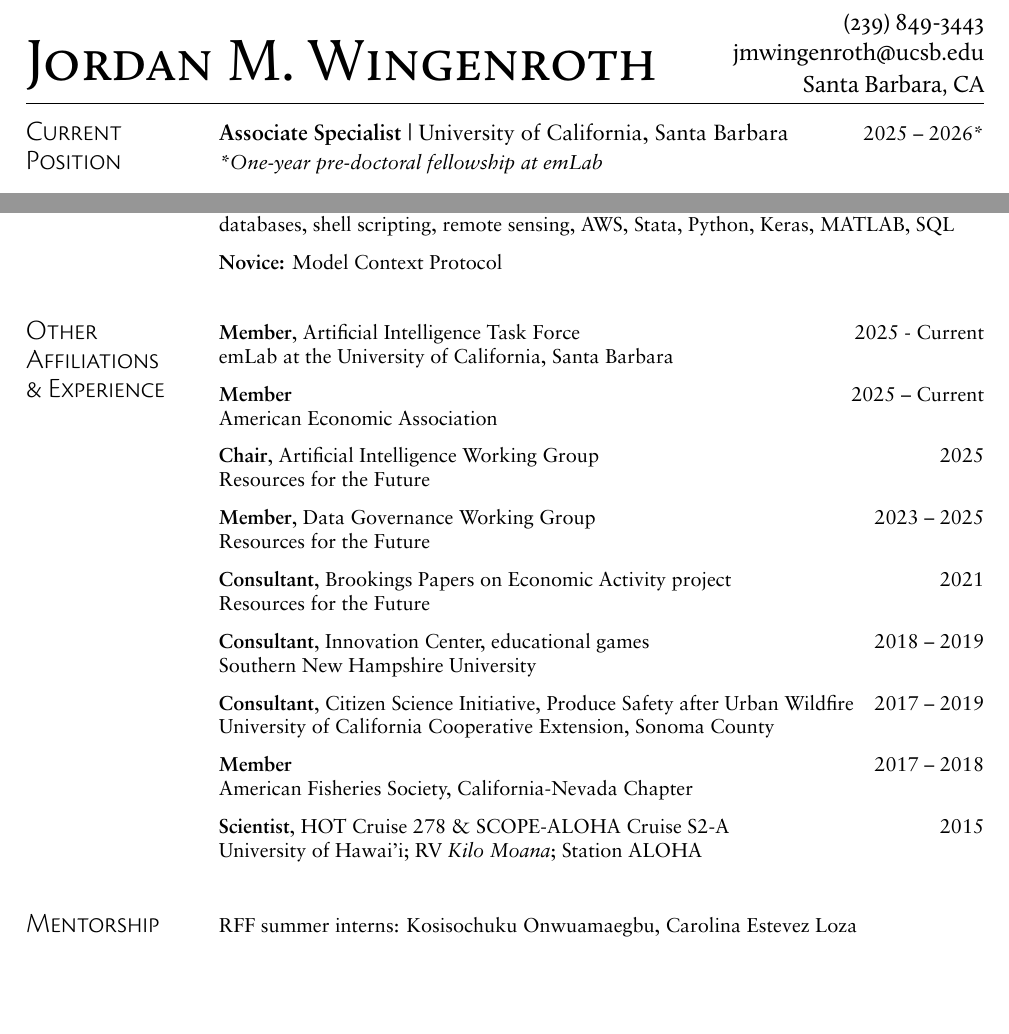
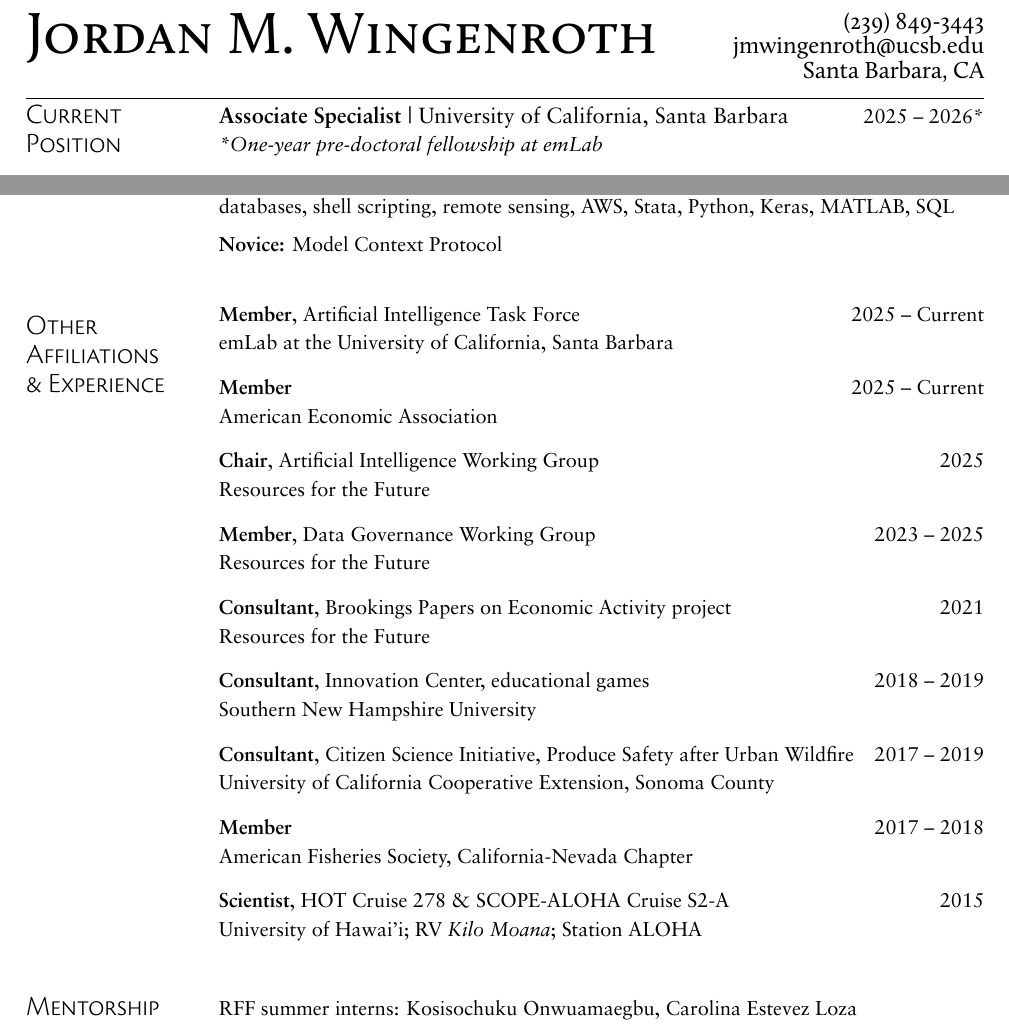
Before and after one commit to jmwingenroth/jmwingenroth.github.io, a LaTeX CV (docs/cv.tex, which reads docs/myresume.sty): two parts of pages 1 and 3 of 3, joined at a grey line, cut so that both start at the same text, the shorter picture padded with empty space. Compiled offline with XeLaTeX.

Commit message:
Standardize CV header and entries with dates
Replace flushright/vspace hack in the header with a tabular* layout so
name and contact info align cleanly regardless of descenders. Add an
expHeading helper using tabularx for Honors & Awards and Other
Affiliations entries so long titles wrap instead of overflowing into
right-aligned dates.

Co-Authored-By: Claude Opus 4.7 <noreply@anthropic.com>

```diff
--- a/docs/cv.tex
+++ b/docs/cv.tex
@@ -15,17 +15,16 @@
 \begin{document}
 
 % -------------------- HEADING --------------------
-\begin{flushright}
-  \setstretch{0.6}
-  \item {\Calluna \large (239) 849-3443}  % Phone number
-  \item {\Calluna \large jmwingenroth@ucsb.edu}  % E-mail address
-  \item {\Calluna \large Santa Barbara, CA}  % Home page
-\end{flushright}\vspace{-42pt}
-
-\begin{flushleft}  % Rplace here with your name (and identity if required)
-  {\Calluna \fontsize{30pt}{30pt}\selectfont \textsc{Jordan M. Wingenroth}}
- \noindent\rule{\textwidth}{0.4pt}
-\end{flushleft}
+\noindent
+\begin{tabular*}{\textwidth}{@{}l @{\extracolsep{\fill}} r@{}}
+  {\Calluna\fontsize{30pt}{30pt}\selectfont\textsc{Jordan M. Wingenroth}}
+  & {\renewcommand{\arraystretch}{0.9}\begin{tabular}[c]{@{}r@{}}
+      {\Calluna\large (239) 849-3443} \\
+      {\Calluna\large jmwingenroth@ucsb.edu} \\
+      {\Calluna\large Santa Barbara, CA}
+    \end{tabular}}
+\end{tabular*}\\[6pt]
+\noindent\rule{\textwidth}{0.4pt}
 
 % -------------------- Focus Areas --------------------
 
@@ -217,15 +216,15 @@
 }{
 \owListStart
 \justifying
-\item[] \textbf{Member}, Artificial Intelligence Task Force \hfill 2025 - Current \\ emLab at the University of California, Santa Barbara
-\item[] \textbf{Member} \hfill 2025 – Current \\ American Economic Association
-\item[] \textbf{Chair}, Artificial Intelligence Working Group \hfill 2025 \\ Resources for the Future
-\item[] \textbf{Member}, Data Governance Working Group \hfill 2023 – 2025 \\ Resources for the Future
-\item[] \textbf{Consultant}, Brookings Papers on Economic Activity project \hfill 2021 \\ Resources for the Future
-\item[] \textbf{Consultant}, Innovation Center, educational games\hfill 2018 – 2019 \\ Southern New Hampshire University
-\item[] \textbf{Consultant}, Citizen Science Initiative, Produce Safety after Urban Wildfire\hfill 2017 – 2019 \\ University of California Cooperative Extension, Sonoma County
-\item[] \textbf{Member} \hfill 2017 – 2018 \\ American Fisheries Society, California-Nevada Chapter
-\item[] \textbf{Scientist}, HOT Cruise 278 \& SCOPE-ALOHA Cruise S2-A\hfill 2015 \\ University of Hawai'i; RV \textit{Kilo Moana}; Station ALOHA
+\item[] \expHeading{\textbf{Member}, Artificial Intelligence Task Force}{2025 – Current}{emLab at the University of California, Santa Barbara}
+\item[] \expHeading{\textbf{Member}}{2025 – Current}{American Economic Association}
+\item[] \expHeading{\textbf{Chair}, Artificial Intelligence Working Group}{2025}{Resources for the Future}
+\item[] \expHeading{\textbf{Member}, Data Governance Working Group}{2023 – 2025}{Resources for the Future}
+\item[] \expHeading{\textbf{Consultant}, Brookings Papers on Economic Activity project}{2021}{Resources for the Future}
+\item[] \expHeading{\textbf{Consultant}, Innovation Center, educational games}{2018 – 2019}{Southern New Hampshire University}
+\item[] \expHeading{\textbf{Consultant}, Citizen Science Initiative, Produce Safety after Urban Wildfire}{2017 – 2019}{University of California Cooperative Extension, Sonoma County}
+\item[] \expHeading{\textbf{Member}}{2017 – 2018}{American Fisheries Society, California-Nevada Chapter}
+\item[] \expHeading{\textbf{Scientist}, HOT Cruise 278 \& SCOPE-ALOHA Cruise S2-A}{2015}{University of Hawai'i; RV \textit{Kilo Moana}; Station ALOHA}
 
 \owListEnd
 }
--- a/docs/myresume.sty
+++ b/docs/myresume.sty
@@ -104,3 +104,12 @@
       \textit{#3} \hfill #4 \\
     \end{tabular}}
 }
+
+% Experience entry with wrapping title, right-aligned date, and sub-line
+\newcommand{\expHeading}[3]{%
+  \renewcommand{\arraystretch}{1.2}%
+  \begin{tabularx}{\linewidth}{@{}X@{\hspace{1em}}r@{}}
+    #1 & #2 \\
+    \multicolumn{2}{@{}l@{}}{#3}
+  \end{tabularx}%
+}
```
Also changed, not shown: docs/cv.pdf, docs/cv.tex (6 more changed lines).
